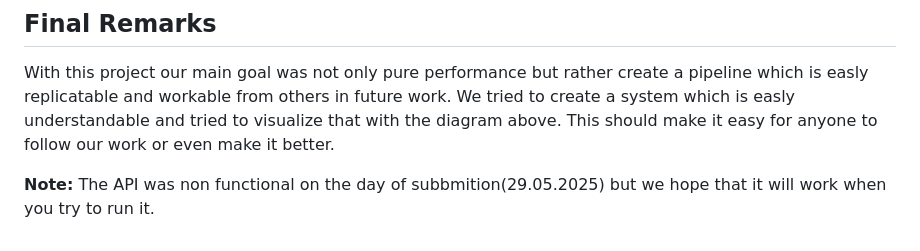
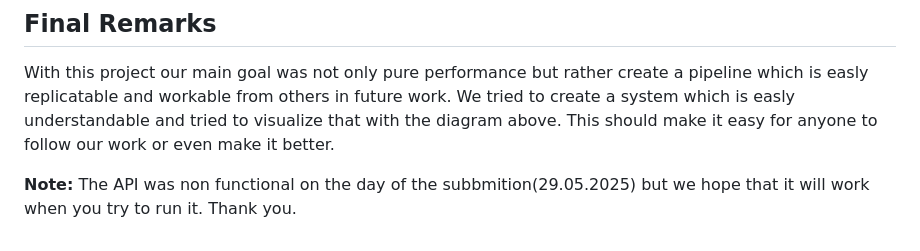
Before and after one commit to greinald/SS25AIR_Group14, a Markdown page: README.md, the part around the change. Drawn GitHub-style.

```diff
--- a/README.md
+++ b/README.md
@@ -48,4 +48,4 @@ Please see the main notebook (`AIR_Code.ipynb`) for a pipeline overview and usag
 
 With this project our main goal was not only pure performance but rather create a pipeline which is easly replicatable and workable from others in future work. We tried to create a system which is easly understandable and tried to visualize that with the diagram above. This should make it easy for anyone to follow our work or even make it better.
 
-**Note:** The API was non functional on the day of subbmition(29.05.2025) but we hope that it will work when you try to run it.
+**Note:** The API was non functional on the day of the subbmition(29.05.2025) but we hope that it will work when you try to run it. Thank you.
```
